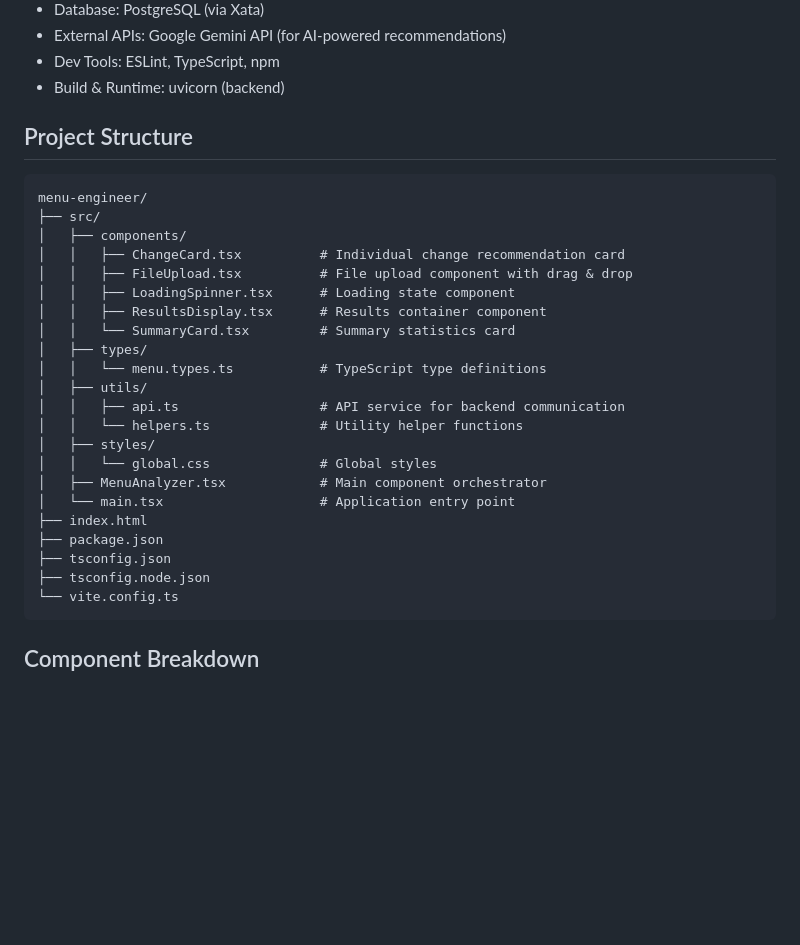
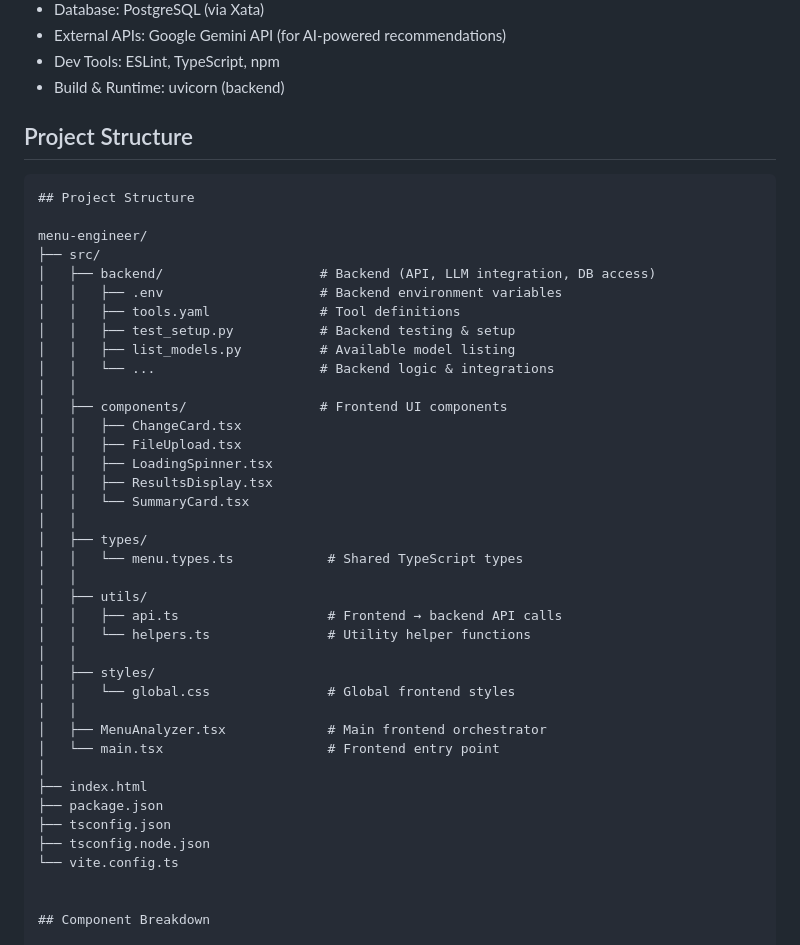
Before and after one commit to anrem1/Deloitte-Hackathon-, a Markdown page: README.md, the part around the change. GitHub-like rendering; blank space fills up the shorter version.

````diff
--- a/README.md
+++ b/README.md
@@ -50,29 +50,43 @@ This repository contains the Menu Engineering prototype built for the Deloitte x
  ## Project Structure
 
 ```
+## Project Structure
+
 menu-engineer/
 ├── src/
-│   ├── components/
-│   │   ├── ChangeCard.tsx          # Individual change recommendation card
-│   │   ├── FileUpload.tsx          # File upload component with drag & drop
-│   │   ├── LoadingSpinner.tsx      # Loading state component
-│   │   ├── ResultsDisplay.tsx      # Results container component
-│   │   └── SummaryCard.tsx         # Summary statistics card
+│   ├── backend/                    # Backend (API, LLM integration, DB access)
+│   │   ├── .env                    # Backend environment variables
+│   │   ├── tools.yaml              # Tool definitions
+│   │   ├── test_setup.py           # Backend testing & setup
+│   │   ├── list_models.py          # Available model listing
+│   │   └── ...                     # Backend logic & integrations
+│   │
+│   ├── components/                 # Frontend UI components
+│   │   ├── ChangeCard.tsx
+│   │   ├── FileUpload.tsx
+│   │   ├── LoadingSpinner.tsx
+│   │   ├── ResultsDisplay.tsx
+│   │   └── SummaryCard.tsx
+│   │
 │   ├── types/
-│   │   └── menu.types.ts           # TypeScript type definitions
+│   │   └── menu.types.ts            # Shared TypeScript types
+│   │
 │   ├── utils/
-│   │   ├── api.ts                  # API service for backend communication
-│   │   └── helpers.ts              # Utility helper functions
+│   │   ├── api.ts                   # Frontend → backend API calls
+│   │   └── helpers.ts               # Utility helper functions
+│   │
 │   ├── styles/
-│   │   └── global.css              # Global styles
-│   ├── MenuAnalyzer.tsx            # Main component orchestrator
-│   └── main.tsx                    # Application entry point
+│   │   └── global.css               # Global frontend styles
+│   │
+│   ├── MenuAnalyzer.tsx             # Main frontend orchestrator
+│   └── main.tsx                     # Frontend entry point
+│
 ├── index.html
 ├── package.json
 ├── tsconfig.json
 ├── tsconfig.node.json
 └── vite.config.ts
-```
+
 
 ## Component Breakdown
 
````
